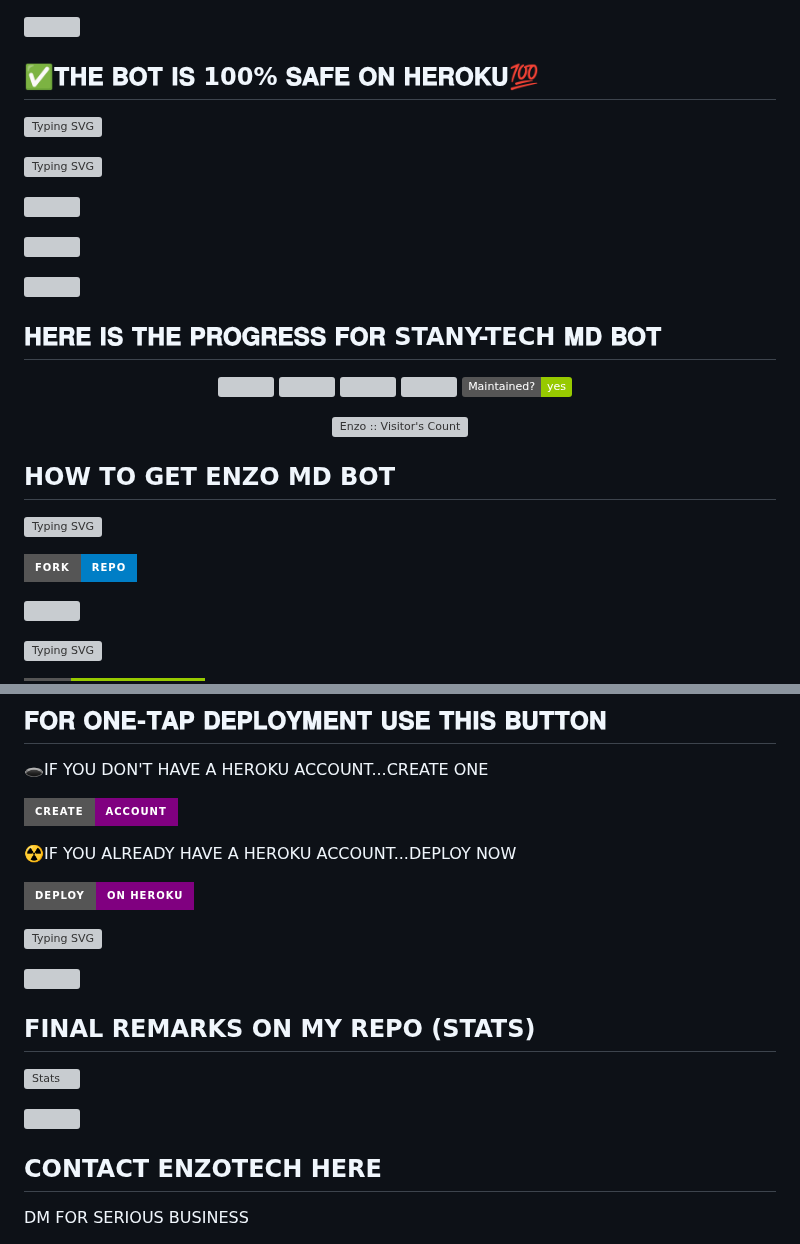
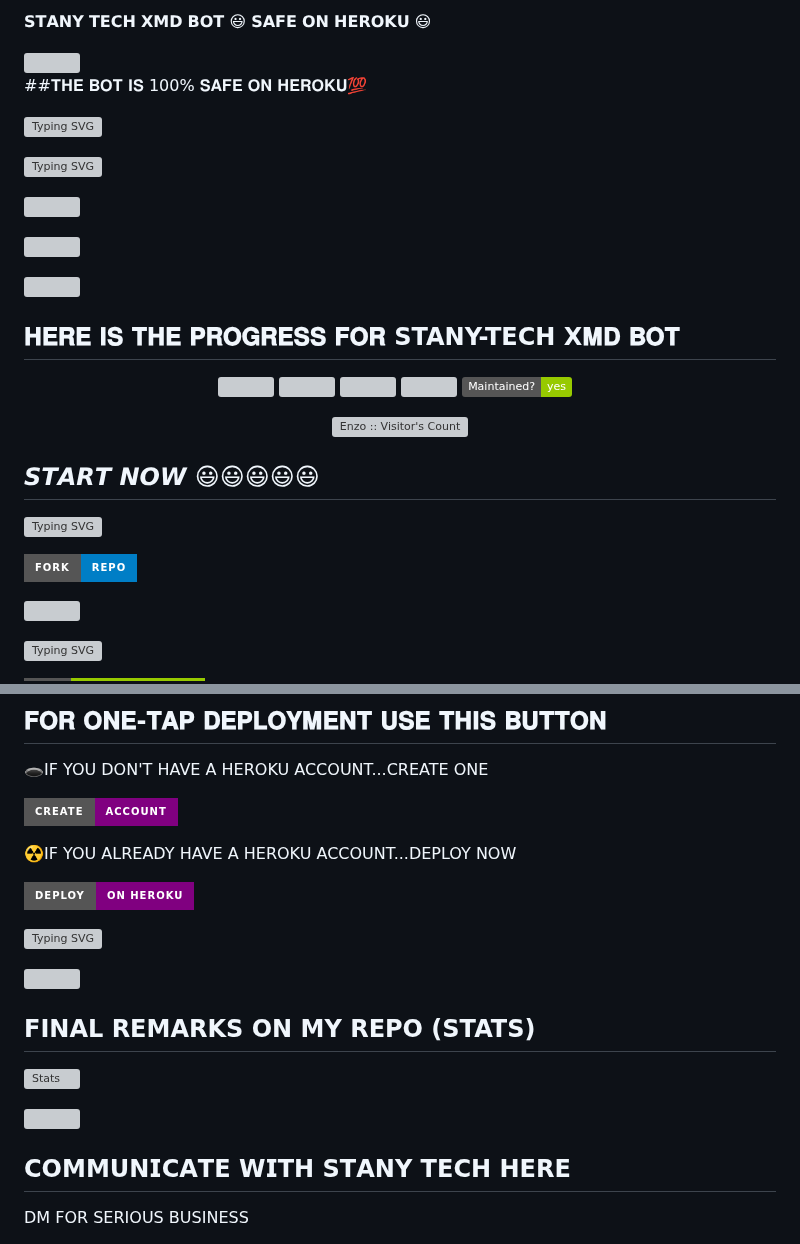
Before and after one commit to madariss5/STANY-TECH-XMD, a Markdown page: README.md, 2 parts joined by grey strips. GitHub-like rendering; badges without logos; grey boxes are pictures that could not be loaded.

```diff
--- a/README.md
+++ b/README.md
@@ -1,8 +1,9 @@
-
+   𝗦𝗧𝗔𝗡𝗬 𝗧𝗘𝗖𝗛 𝗫𝗠𝗗 𝗕𝗢𝗧
+  😃 𝗦𝗔𝗙𝗘 𝗢𝗡 𝗛𝗘𝗥𝗢𝗞𝗨 😃
 
 <img src="https://i.imgur.com/dBaSKWF.gif" height="90" width="100%">
 
-## ✅𝐓𝐇𝐄 𝐁𝐎𝐓 𝐈𝐒 100% 𝐒𝐀𝐅𝐄 𝐎𝐍 𝐇𝐄𝐑𝐎𝐊𝐔💯
+##𝐓𝐇𝐄 𝐁𝐎𝐓 𝐈𝐒 100% 𝐒𝐀𝐅𝐄 𝐎𝐍 𝐇𝐄𝐑𝐎𝐊𝐔💯
 
 [![Typing SVG](https://readme-typing-svg.herokuapp.com?font=Rockstar-ExtraBold&size=30&pause=1000&color=0000FF&center=true&vCenter=true&width=815&height=60&lines=▇+▇+▇+▇+▇+▇+▇)](https://git.io/typing-svg)
 
@@ -21,7 +22,7 @@
 
 <a><img src='https://i.imgur.com/LyHic3i.gif'/></a>
 
-## 𝐇𝐄𝐑𝐄 𝐈𝐒 𝐓𝐇𝐄 𝐏𝐑𝐎𝐆𝐑𝐄𝐒𝐒 𝐅𝐎𝐑 STANY-TECH 𝐌𝐃 𝐁𝐎𝐓
+## 𝐇𝐄𝐑𝐄 𝐈𝐒 𝐓𝐇𝐄 𝐏𝐑𝐎𝐆𝐑𝐄𝐒𝐒 𝐅𝐎𝐑 STANY-TECH X𝐌𝐃 𝐁𝐎𝐓
 
 
 <p align="center">
@@ -41,7 +42,7 @@
 
 
 
-## HOW TO GET ENZO MD BOT
+## 𝙎𝙏𝘼𝙍𝙏 𝙉𝙊𝙒 😃😃😃😃😃
 
 
 [![Typing SVG](https://readme-typing-svg.herokuapp.com?font=Rockstar-ExtraBold&color=blue&lines=𝗙𝗢𝗥𝗞+𝗔𝗡𝗗+𝗦𝗧𝗔𝗥+𝗥𝗘𝗣𝗢)](https://git.io/typing-svg)
@@ -100,6 +101,6 @@
 
 <a><img src='https://i.imgur.com/LyHic3i.gif'/></a>
 
-## CONTACT ENZOTECH HERE
+## 𝗖𝗢𝗠𝗠𝗨𝗡𝗜𝗖𝗔𝗧𝗘 𝗪𝗜𝗧𝗛 𝗦𝗧𝗔𝗡𝗬 𝗧𝗘𝗖𝗛 𝗛𝗘𝗥𝗘
   DM FOR SERIOUS BUSINESS
 
```
Also changed, not shown: other parts of README.md (+9 -9 lines).
